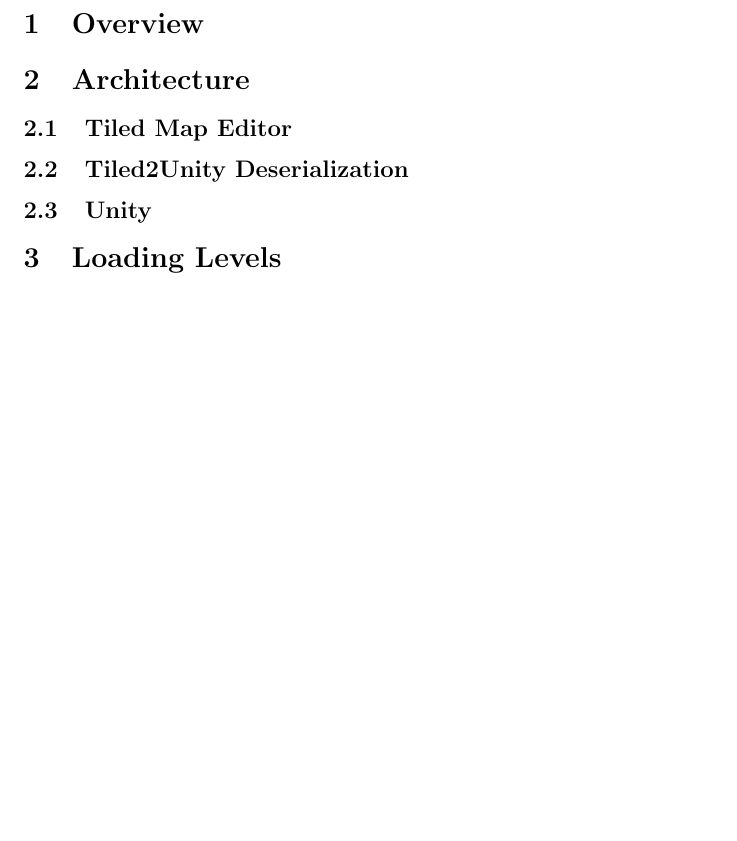
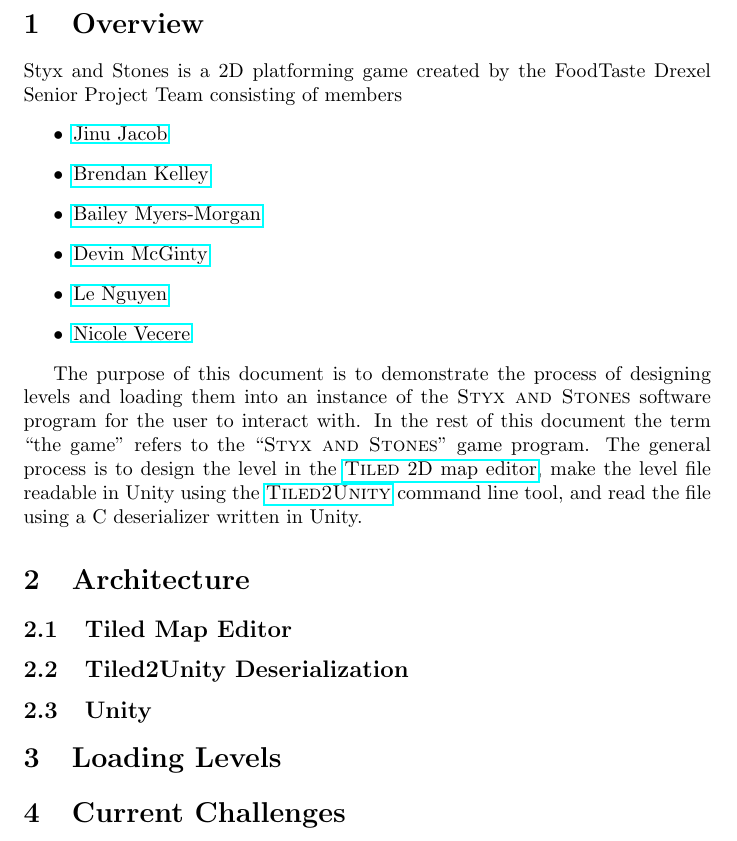
Before and after one commit to foodtaste-senior-design/Documentation, a LaTeX document (LevelEditing/src/level_editing.tex): part of page 2 of 2, cut so that both start at the same text, the shorter picture padded with empty space. Compiled offline with pdfLaTeX.

Commit message:
Add overview

```diff
--- a/LevelEditing/src/level_editing.tex
+++ b/LevelEditing/src/level_editing.tex
@@ -3,9 +3,10 @@
 \usepackage{amssymb}
 \usepackage{bm}
 \usepackage{cancel}
+\usepackage{hyperref}
 \usepackage{tikz}
 
-\title{Level Editing Flow and Architecture}
+\title{Styx and Stones: Level Editing Flow and Architecture}
 \author{
     \large
     Devin McGinty\\
@@ -19,13 +20,36 @@
 \tableofcontents
 \newpage
 
+%%%%%%%%%%%%%%%%%%%%%%%%%%%%%%%%%%%%%%%%%%%%%%%%%%%%%%%%%%%%%%%%%%%%%%%%%%%%%%%%%%%%%%%%%%%%%%%%%%%%%%%%%%%%%%%%%%%%%%%
 \section{Overview}
+Styx and Stones is a 2D platforming game created by the FoodTaste Drexel Senior Project Team consisting of members
+\begin{itemize}
+    \item \href{mailto:jinu.jacob@drexel.edu}{Jinu Jacob}
+    \item \href{mailto:brendan.k.kelley@drexel.edu}{Brendan Kelley}
+    \item \href{mailto:bailey.s.myers-morgan@drexel.edu}{Bailey Myers-Morgan}
+    \item \href{mailto:dlm348@drexel.edu}{Devin McGinty}
+    \item \href{mailto:le.n.nguyen@drexel.edu}{Le Nguyen}
+    \item \href{mailto:nicole.m.vecere@drexel.edu}{Nicole Vecere}
+\end{itemize}
 
+The purpose of this document is to demonstrate the process of designing levels and loading them into an instance of
+the \textsc{Styx and Stones} software program for the user to interact with. In the rest of this document the term
+``the game'' refers to the ``\textsc{Styx and Stones}'' game program. The general process is to design the level in the
+\href{http://www.mapeditor.org}{\textsc{Tiled} 2D map editor}, make the level file readable in Unity using the
+\href{http://www.seanba.com/tiled2unity}{\textsc{Tiled2Unity}} command line tool, and read the file using a C#
+deserializer written in Unity.
+
+%%%%%%%%%%%%%%%%%%%%%%%%%%%%%%%%%%%%%%%%%%%%%%%%%%%%%%%%%%%%%%%%%%%%%%%%%%%%%%%%%%%%%%%%%%%%%%%%%%%%%%%%%%%%%%%%%%%%%%%
 \section{Architecture}
 \subsection{Tiled Map Editor}
 \subsection{Tiled2Unity Deserialization}
 \subsection{Unity}
 
+%%%%%%%%%%%%%%%%%%%%%%%%%%%%%%%%%%%%%%%%%%%%%%%%%%%%%%%%%%%%%%%%%%%%%%%%%%%%%%%%%%%%%%%%%%%%%%%%%%%%%%%%%%%%%%%%%%%%%%%
 \section{Loading Levels}
 
+%%%%%%%%%%%%%%%%%%%%%%%%%%%%%%%%%%%%%%%%%%%%%%%%%%%%%%%%%%%%%%%%%%%%%%%%%%%%%%%%%%%%%%%%%%%%%%%%%%%%%%%%%%%%%%%%%%%%%%%
+\section{Current Challenges}
+
+%%%%%%%%%%%%%%%%%%%%%%%%%%%%%%%%%%%%%%%%%%%%%%%%%%%%%%%%%%%%%%%%%%%%%%%%%%%%%%%%%%%%%%%%%%%%%%%%%%%%%%%%%%%%%%%%%%%%%%%
 \end{document}
```
Also changed, not shown: LevelEditing/out/level_editing.pdf, 2 other files.
